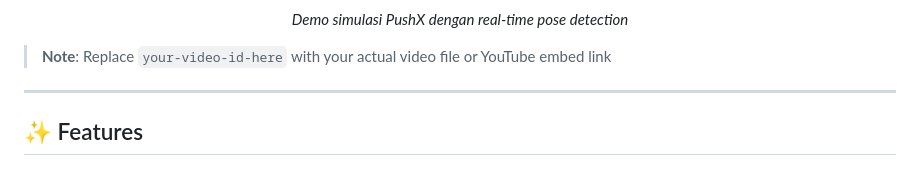
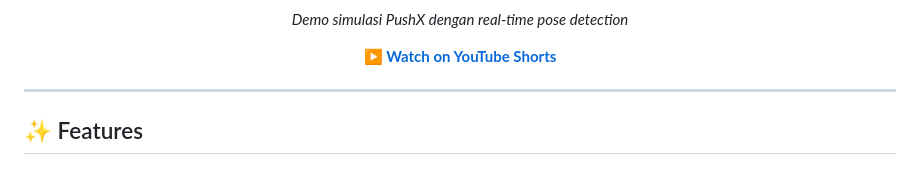
Before and after one commit to thoriqqrn/PushX---Mobile-Programming, a Markdown page: README.md, the part around the change printed below. Rendered like a GitHub page.

Commit message:
Update demo video link in README
Updated demo video section with YouTube link and removed placeholder.

```diff
--- a/README.md
+++ b/README.md
@@ -24,9 +23,9 @@
 
 *Demo simulasi PushX dengan real-time pose detection*
 
+**[▶️ Watch on YouTube Shorts](https://youtube.com/shorts/TAFmGElkfOU)**
+
 </div>
-
-> **Note**: Replace `your-video-id-here` with your actual video file or YouTube embed link
 
 ---
 
```
Also changed, not shown: other parts of README.md (+1 -2 lines).
